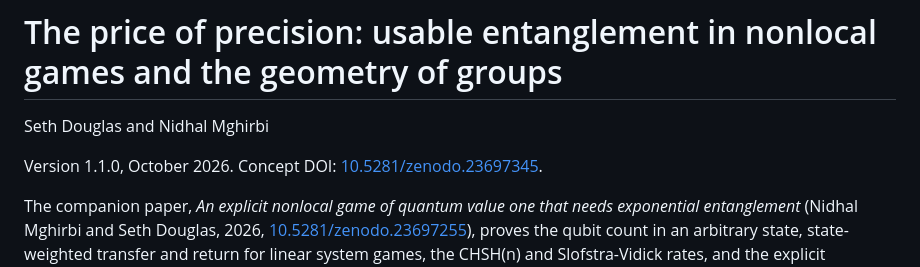
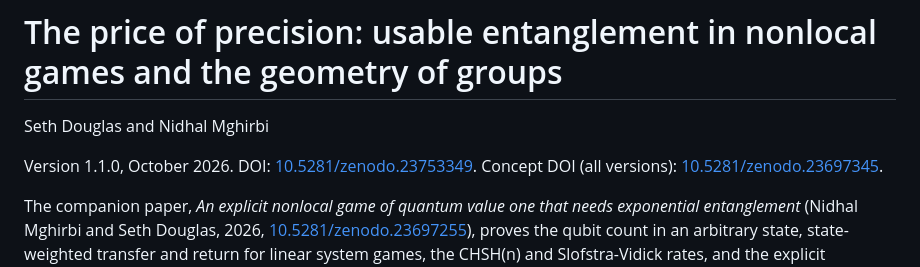
Before and after one commit to Apsiape/sharp-entanglement-bounds, a Markdown page: README.md, the part around the change. GitHub-like rendering.

Commit message:
Record the version 1.1.0 DOI

```diff
--- a/README.md
+++ b/README.md
@@ -2,7 +2,7 @@
 
 Seth Douglas and Nidhal Mghirbi
 
-Version 1.1.0, October 2026. Concept DOI: [10.5281/zenodo.23697345](https://doi.org/10.5281/zenodo.23697345).
+Version 1.1.0, October 2026. DOI: [10.5281/zenodo.23753349](https://doi.org/10.5281/zenodo.23753349). Concept DOI (all versions): [10.5281/zenodo.23697345](https://doi.org/10.5281/zenodo.23697345).
 
 The companion paper, *An explicit nonlocal game of quantum value one that needs exponential entanglement* (Nidhal Mghirbi and Seth Douglas, 2026, [10.5281/zenodo.23697255](https://doi.org/10.5281/zenodo.23697255)), proves the qubit count in an arbitrary state, state-weighted transfer and return for linear system games, the CHSH(n) and Slofstra-Vidick rates, and the explicit configuration-lamp game. This paper identifies every imported result at its use. Coefficient realization is supplied by Theorem 1.1 of [The uncomputable price of precision](https://doi.org/10.5281/zenodo.23736188); Appendix D maps the additional uses of that paper.
 
```
